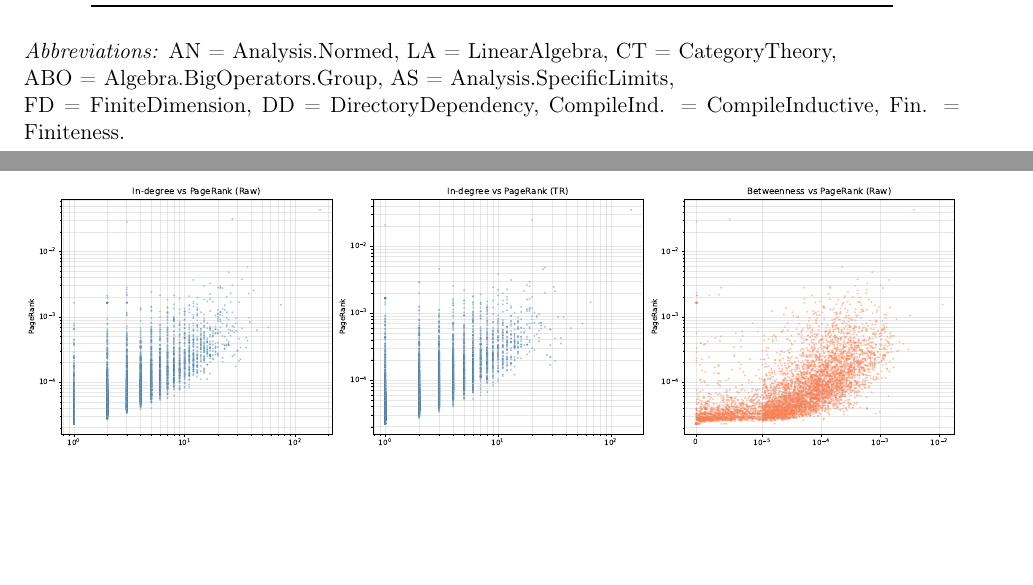
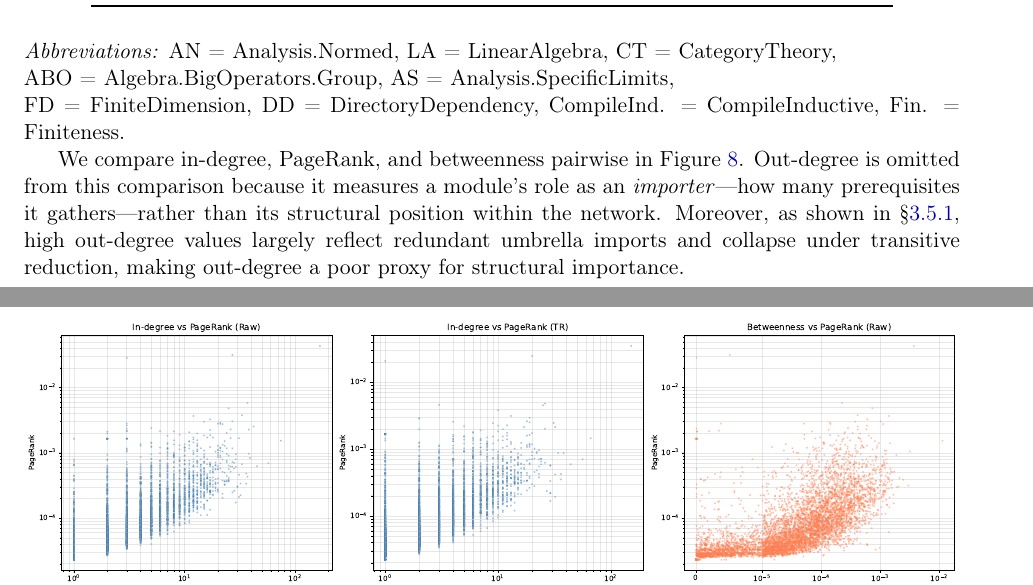
Before and after one commit to MathNetwork/MathlibGraph, a LaTeX document (mathlib-graph-structure/main.tex, which reads mathlib-graph-structure/sections/module-import-graph.tex): two parts of pages 12 and 13 of 16, joined at a grey line, cut so that both start at the same text, the shorter picture padded with empty space. Compiled offline with pdfLaTeX.

Commit message:
Explain why out-degree is omitted from centrality scatter plots
Co-Authored-By: Claude Opus 4.6 <noreply@anthropic.com>

```diff
--- a/mathlib-graph-structure/sections/module-import-graph.tex
+++ b/mathlib-graph-structure/sections/module-import-graph.tex
@@ -428,6 +428,8 @@ $\deg^{-}$ & Module & PR & Module & $c_B$ & Module \\
 ABO = Algebra.BigOperators.Group, AS = Analysis.SpecificLimits,\\
 FD = FiniteDimension, DD = DirectoryDependency, CompileInd. = CompileInductive, Fin. = Finiteness.
 
+We compare in-degree, PageRank, and betweenness pairwise in Figure~\ref{fig:centrality}. Out-degree is omitted from this comparison because it measures a module's role as an \emph{importer}---how many prerequisites it gathers---rather than its structural position within the network. Moreover, as shown in \S\ref{sec:degree-distribution}, high out-degree values largely reflect redundant umbrella imports and collapse under transitive reduction, making out-degree a poor proxy for structural importance.
+
 \begin{figure}[H]
 \centering
 \includegraphics[width=\textwidth]{analysis/centrality_analysis.pdf}
```
